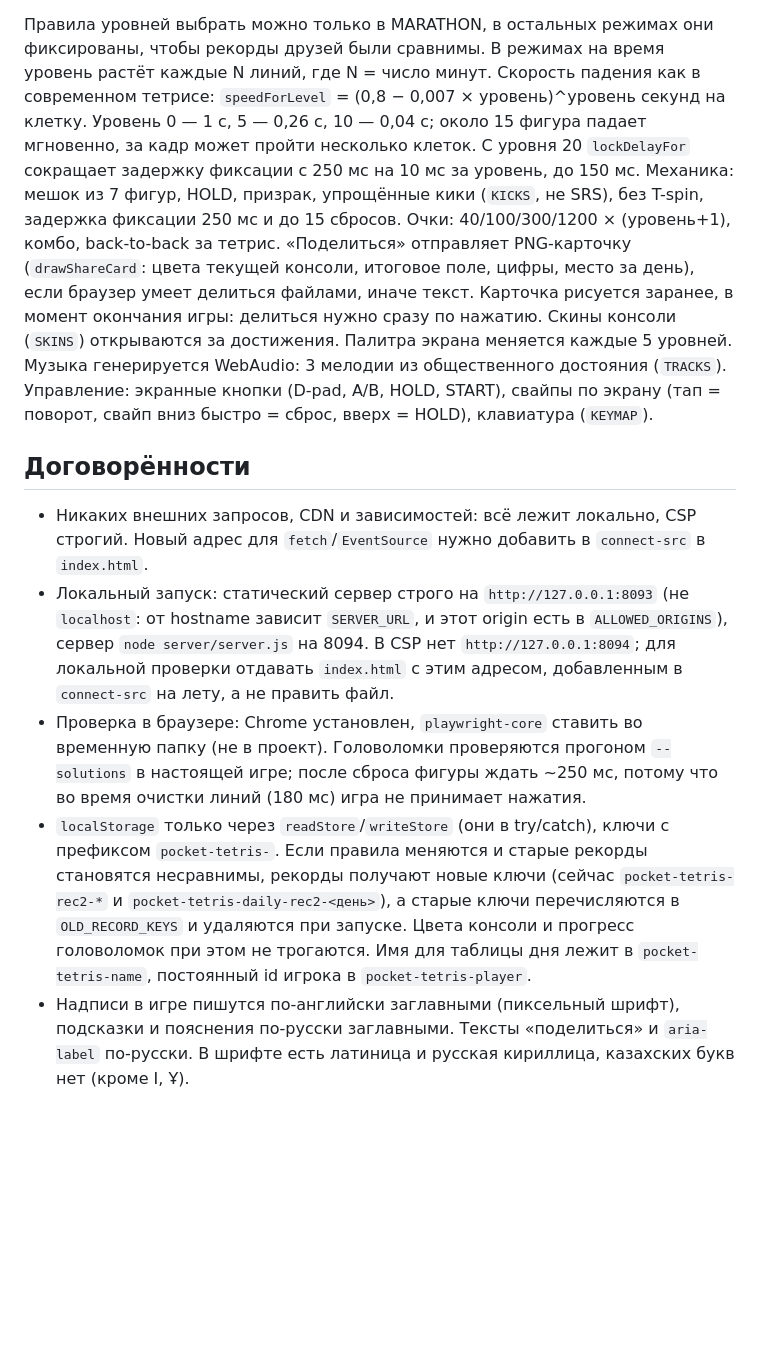
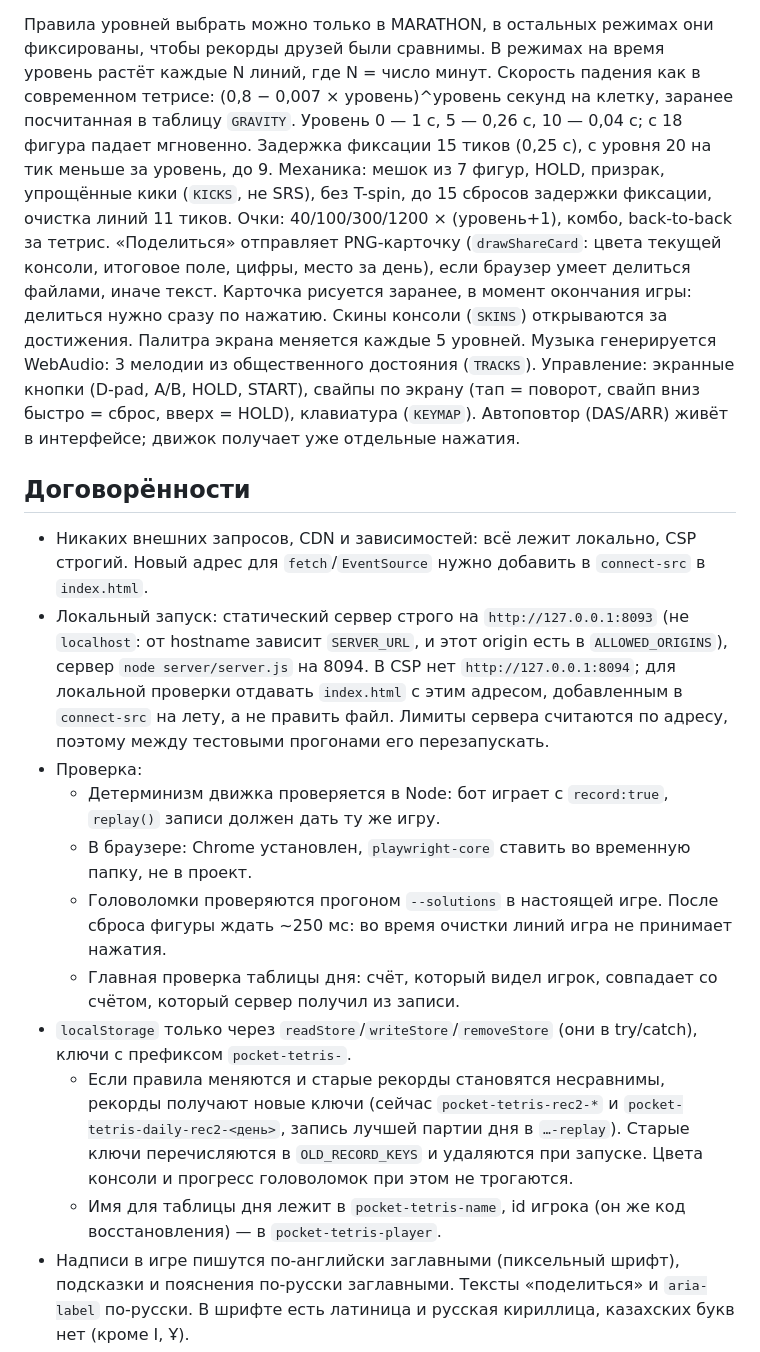
Before and after one commit to madilekka/pocket-tetris, a Markdown page: CLAUDE.md, the part around one of its changes. Rendered like a GitHub page; blank space fills up the shorter version.

```diff
--- a/CLAUDE.md
+++ b/CLAUDE.md
@@ -36,18 +62,24 @@ GitHub Pages не используется (отвечает 404), `.nojekyll`
 - если от соперника 25 с ничего не приходит (доска отправляется ещё и как heartbeat каждые 5 с), засчитывается победа, и сопернику уходит `won`.
 
 Правила уровней выбрать можно только в MARATHON, в остальных режимах они фиксированы, чтобы рекорды друзей были сравнимы. В режимах на время уровень растёт каждые N линий, где N = число минут.
-Скорость падения как в современном тетрисе: `speedForLevel` = (0,8 − 0,007 × уровень)^уровень секунд на клетку. Уровень 0 — 1 с, 5 — 0,26 с, 10 — 0,04 с; около 15 фигура падает мгновенно, за кадр может пройти несколько клеток. С уровня 20 `lockDelayFor` сокращает задержку фиксации с 250 мс на 10 мс за уровень, до 150 мс.
-Механика: мешок из 7 фигур, HOLD, призрак, упрощённые кики (`KICKS`, не SRS), без T-spin, задержка фиксации 250 мс и до 15 сбросов. Очки: 40/100/300/1200 × (уровень+1), комбо, back-to-back за тетрис.
+Скорость падения как в современном тетрисе: (0,8 − 0,007 × уровень)^уровень секунд на клетку, заранее посчитанная в таблицу `GRAVITY`. Уровень 0 — 1 с, 5 — 0,26 с, 10 — 0,04 с; с 18 фигура падает мгновенно. Задержка фиксации 15 тиков (0,25 с), с уровня 20 на тик меньше за уровень, до 9.
+Механика: мешок из 7 фигур, HOLD, призрак, упрощённые кики (`KICKS`, не SRS), без T-spin, до 15 сбросов задержки фиксации, очистка линий 11 тиков. Очки: 40/100/300/1200 × (уровень+1), комбо, back-to-back за тетрис.
 «Поделиться» отправляет PNG-карточку (`drawShareCard`: цвета текущей консоли, итоговое поле, цифры, место за день), если браузер умеет делиться файлами, иначе текст. Карточка рисуется заранее, в момент окончания игры: делиться нужно сразу по нажатию.
 Скины консоли (`SKINS`) открываются за достижения. Палитра экрана меняется каждые 5 уровней. Музыка генерируется WebAudio: 3 мелодии из общественного достояния (`TRACKS`).
-Управление: экранные кнопки (D-pad, A/B, HOLD, START), свайпы по экрану (тап = поворот, свайп вниз быстро = сброс, вверх = HOLD), клавиатура (`KEYMAP`).
+Управление: экранные кнопки (D-pad, A/B, HOLD, START), свайпы по экрану (тап = поворот, свайп вниз быстро = сброс, вверх = HOLD), клавиатура (`KEYMAP`). Автоповтор (DAS/ARR) живёт в интерфейсе; движок получает уже отдельные нажатия.
 
 ## Договорённости
 
 - Никаких внешних запросов, CDN и зависимостей: всё лежит локально, CSP строгий. Новый адрес для `fetch`/`EventSource` нужно добавить в `connect-src` в `index.html`.
-- Локальный запуск: статический сервер строго на `http://127.0.0.1:8093` (не `localhost`: от hostname зависит `SERVER_URL`, и этот origin есть в `ALLOWED_ORIGINS`), сервер `node server/server.js` на 8094. В CSP нет `http://127.0.0.1:8094`; для локальной проверки отдавать `index.html` с этим адресом, добавленным в `connect-src` на лету, а не править файл.
-- Проверка в браузере: Chrome установлен, `playwright-core` ставить во временную папку (не в проект). Головоломки проверяются прогоном `--solutions` в настоящей игре; после сброса фигуры ждать ~250 мс, потому что во время очистки линий (180 мс) игра не принимает нажатия.
-- `localStorage` только через `readStore`/`writeStore` (они в try/catch), ключи с префиксом `pocket-tetris-`. Если правила меняются и старые рекорды становятся несравнимы, рекорды получают новые ключи (сейчас `pocket-tetris-rec2-*` и `pocket-tetris-daily-rec2-<день>`), а старые ключи перечисляются в `OLD_RECORD_KEYS` и удаляются при запуске. Цвета консоли и прогресс головоломок при этом не трогаются. Имя для таблицы дня лежит в `pocket-tetris-name`, постоянный id игрока в `pocket-tetris-player`.
+- Локальный запуск: статический сервер строго на `http://127.0.0.1:8093` (не `localhost`: от hostname зависит `SERVER_URL`, и этот origin есть в `ALLOWED_ORIGINS`), сервер `node server/server.js` на 8094. В CSP нет `http://127.0.0.1:8094`; для локальной проверки отдавать `index.html` с этим адресом, добавленным в `connect-src` на лету, а не править файл. Лимиты сервера считаются по адресу, поэтому между тестовыми прогонами его перезапускать.
+- Проверка:
+  - Детерминизм движка проверяется в Node: бот играет с `record:true`, `replay()` записи должен дать ту же игру.
+  - В браузере: Chrome установлен, `playwright-core` ставить во временную папку, не в проект.
+  - Головоломки проверяются прогоном `--solutions` в настоящей игре. После сброса фигуры ждать ~250 мс: во время очистки линий игра не принимает нажатия.
+  - Главная проверка таблицы дня: счёт, который видел игрок, совпадает со счётом, который сервер получил из записи.
+- `localStorage` только через `readStore`/`writeStore`/`removeStore` (они в try/catch), ключи с префиксом `pocket-tetris-`.
+  - Если правила меняются и старые рекорды становятся несравнимы, рекорды получают новые ключи (сейчас `pocket-tetris-rec2-*` и `pocket-tetris-daily-rec2-<день>`, запись лучшей партии дня в `…-replay`). Старые ключи перечисляются в `OLD_RECORD_KEYS` и удаляются при запуске. Цвета консоли и прогресс головоломок при этом не трогаются.
+  - Имя для таблицы дня лежит в `pocket-tetris-name`, id игрока (он же код восстановления) — в `pocket-tetris-player`.
 - Надписи в игре пишутся по-английски заглавными (пиксельный шрифт), подсказки и пояснения по-русски заглавными. Тексты «поделиться» и `aria-label` по-русски. В шрифте есть латиница и русская кириллица, казахских букв нет (кроме І, Ұ).
 - Комментарии в коде по-английски, объясняют «почему». Стиль `app.js` плотный, в духе ES5, его нужно сохранять.
 - Сообщения коммитов по-русски: заголовок одной строкой о том, что изменилось для игрока, в теле при необходимости список изменений. В git не настроено имя автора: коммитить с `-c user.name="Мади" -c user.email="madik2005.04.22@gmail.com"`, как в истории.
```
Also changed, not shown: other parts of CLAUDE.md (+34 -8 lines).
